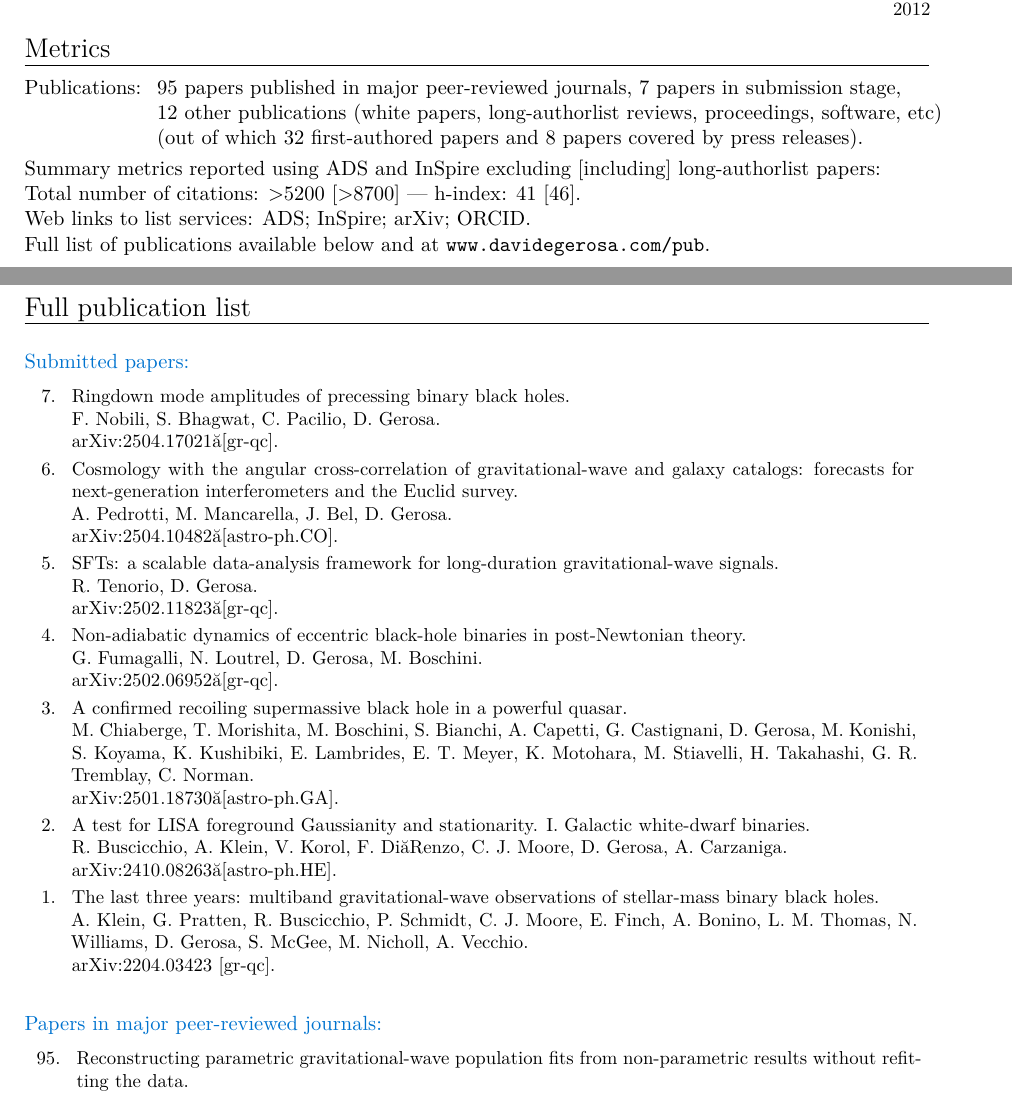
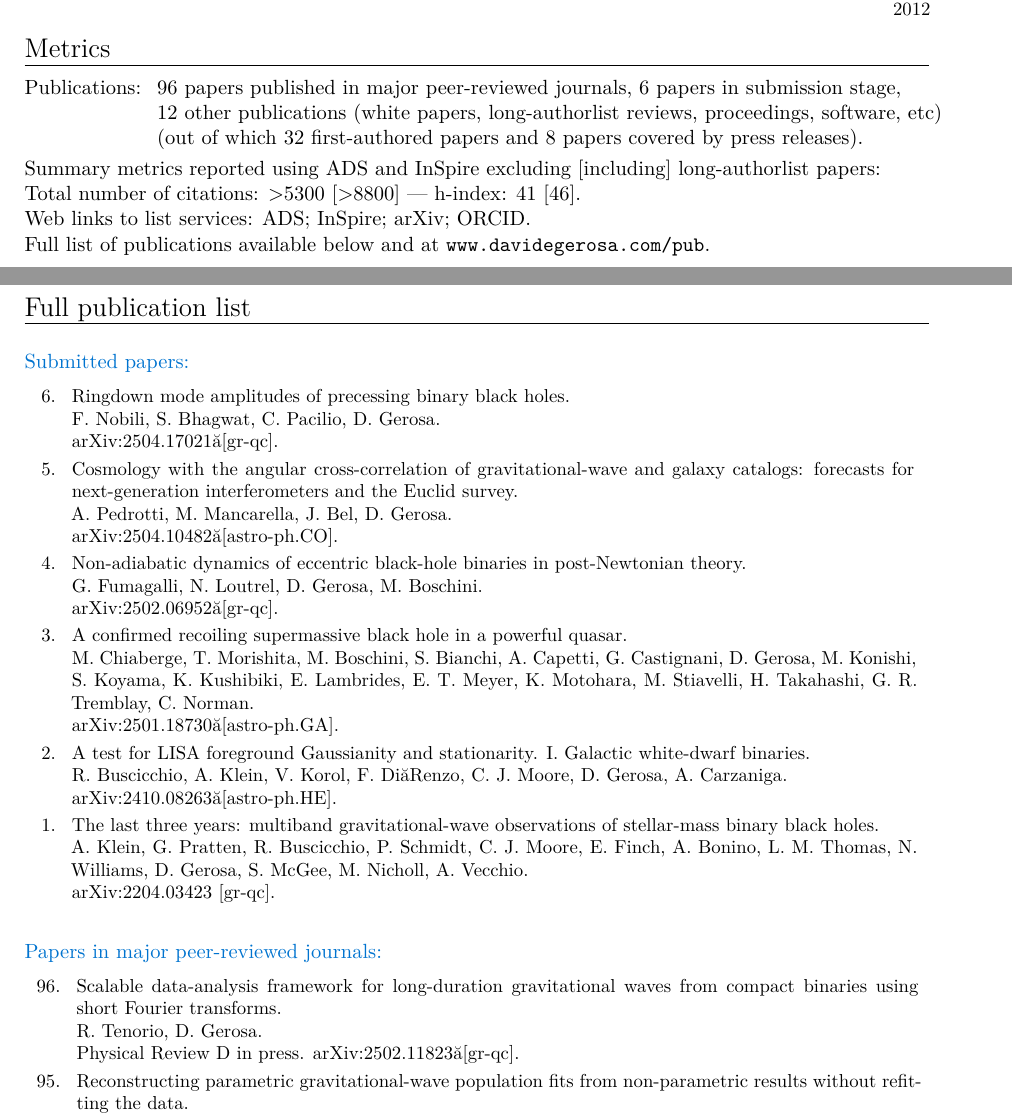
Before and after one commit to dgerosa/CV, a LaTeX CV (CV.tex, which reads metricspapers.tex, parsepapers.tex): two parts of pages 2 and 10 of 23, joined at a grey line, cut so that both start at the same text. Compiled offline with XeLaTeX.

Commit message:
Generic update

```diff
--- a/metricspapers.tex
+++ b/metricspapers.tex
@@ -1,7 +1,7 @@
 \cvitem{}{\begin{tabular}{rcl}
 \textcolor{mark_color}{\textbf{Publications}}: &\hspace{0.3cm} &
-\textbf{95} papers published in major peer-reviewed journals,
-\textbf{7} papers in submission stage,
+\textbf{96} papers published in major peer-reviewed journals,
+\textbf{6} papers in submission stage,
 \\ & &
 \textbf{12} other publications (white papers, long-authorlist reviews, proceedings, software, etc)
 \\ & &
@@ -10,7 +10,7 @@
 \end{tabular} }
 Summary metrics reported using ADS and InSpire excluding [including] long-authorlist papers:
 \\
-\textcolor{mark_color}{\textbf{Total number of citations}}: >5200 [>8700]
+\textcolor{mark_color}{\textbf{Total number of citations}}: >5300 [>8800]
  ---
 \textcolor{mark_color}{\textbf{h-index}}: 41 [46].
 \\
--- a/parsepapers.tex
+++ b/parsepapers.tex
@@ -3,25 +3,18 @@
 
 \cvitem{}{\small\hspace{-1cm}\begin{longtable}{rp{0.3cm}p{15.8cm}}
 %
-\textbf{7.} & & \textit{Ringdown mode amplitudes of precessing binary black holes.}
+\textbf{6.} & & \textit{Ringdown mode amplitudes of precessing binary black holes.}
 \newline{}
 F. Nobili, S. Bhagwat, C. Pacilio, \textbf{D. Gerosa}.
 \newline{}
 \href{https://arxiv.org/abs/2504.17021}{arXiv:2504.17021 [gr-qc].}
 \vspace{0.09cm}\\
 %
-\textbf{6.} & & \textit{Cosmology with the angular cross-correlation of gravitational-wave and galaxy catalogs: forecasts for next-generation interferometers and the Euclid survey.}
+\textbf{5.} & & \textit{Cosmology with the angular cross-correlation of gravitational-wave and galaxy catalogs: forecasts for next-generation interferometers and the Euclid survey.}
 \newline{}
 A. Pedrotti, M. Mancarella, J. Bel, \textbf{D. Gerosa}.
 \newline{}
 \href{https://arxiv.org/abs/2504.10482}{arXiv:2504.10482 [astro-ph.CO].}
-\vspace{0.09cm}\\
-%
-\textbf{5.} & & \textit{SFTs: a scalable data-analysis framework for long-duration gravitational-wave signals.}
-\newline{}
-R. Tenorio, \textbf{D. Gerosa}.
-\newline{}
-\href{https://arxiv.org/abs/2502.11823}{arXiv:2502.11823 [gr-qc].}
 \vspace{0.09cm}\\
 %
 \textbf{4.} & & \textit{Non-adiabatic dynamics of eccentric black-hole binaries in post-Newtonian theory.}
@@ -57,6 +50,13 @@ A. Klein, G. Pratten, R. Buscicchio, P. Schmidt, C. J. Moore, E. Finch, A. Bonin
 \vspace{-0.5cm}
 
 \cvitem{}{\small\hspace{-1cm}\begin{longtable}{rp{0.3cm}p{15.8cm}}
+%
+\textbf{96.} & & \textit{Scalable data-analysis framework for long-duration gravitational waves from compact binaries using short Fourier transforms.}
+\newline{}
+R. Tenorio, \textbf{D. Gerosa}.
+\newline{}
+{\prd in press}. \href{https://arxiv.org/abs/2502.11823}{arXiv:2502.11823 [gr-qc].}
+\vspace{0.09cm}\\
 %
 \textbf{95.} & & \textit{Reconstructing parametric gravitational-wave population fits from non-parametric results without refitting the data.}
 \newline{}
```
Also changed, not shown: CV.tex (+1 -1 lines), CVshort.tex (+1 -1 lines), 1 other file.
